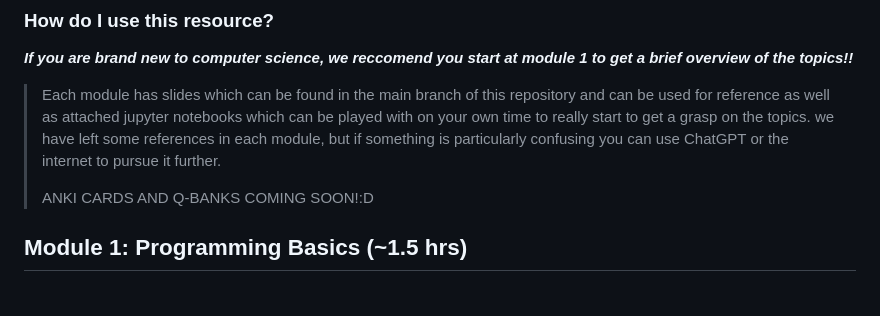
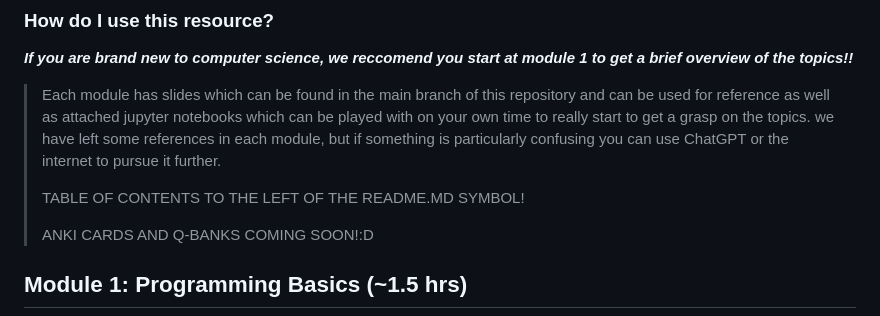
Before and after one commit to monkeygobah/code_grand_rounds, a Markdown page: README.md, the part around the change. Rendered like a GitHub page; blank space fills up the shorter version.

```diff
--- a/README.md
+++ b/README.md
@@ -9,6 +9,8 @@
 ***If you are brand new to computer science, we reccomend you start at module 1 to get a brief overview of the topics!!***
 
 > Each module has slides which can be found in the main branch of this repository and can be used for reference as well as attached jupyter notebooks which can be played with on your own time to really start to get a grasp on the topics. we have left some references in each module, but if something is particularly confusing you can use ChatGPT or the internet to pursue it further.
+>
+> TABLE OF CONTENTS TO THE LEFT OF THE README.MD SYMBOL!
 >
 > ANKI CARDS AND Q-BANKS COMING SOON!:D
 
```
